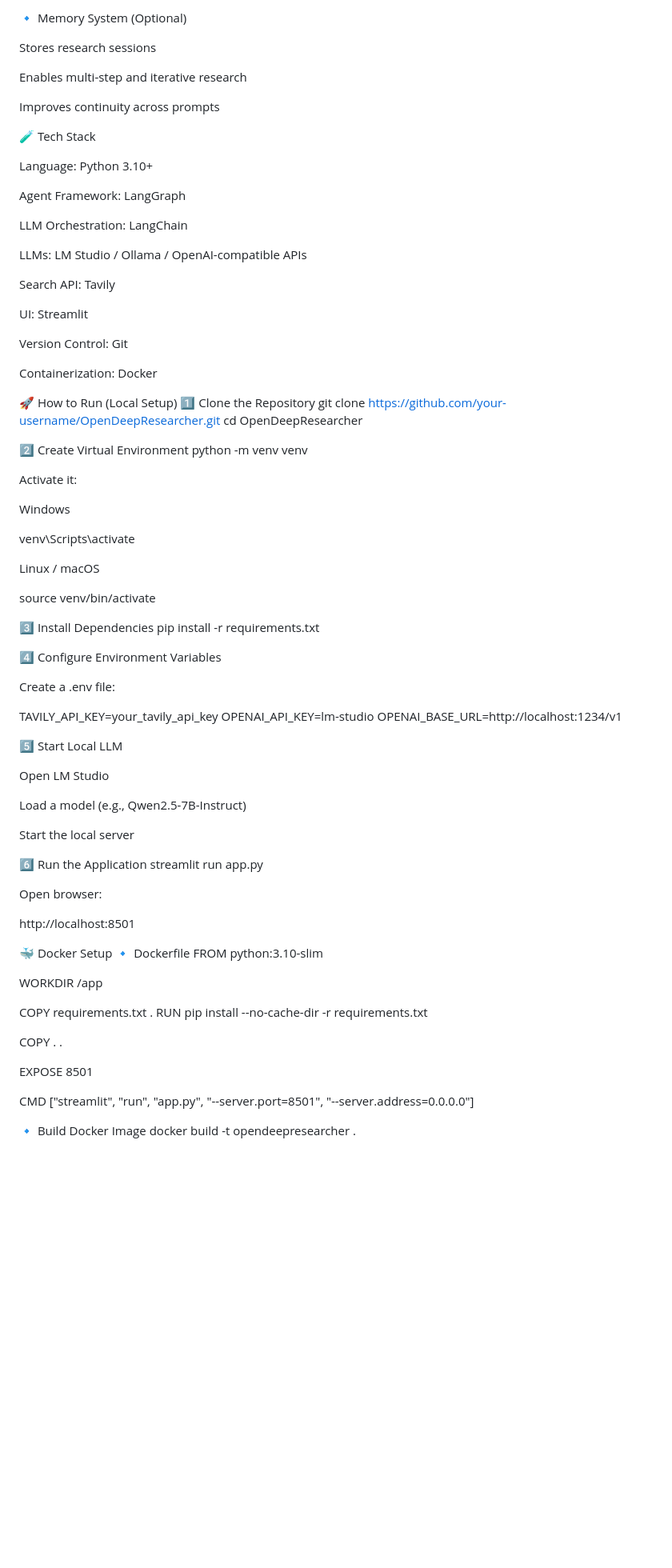
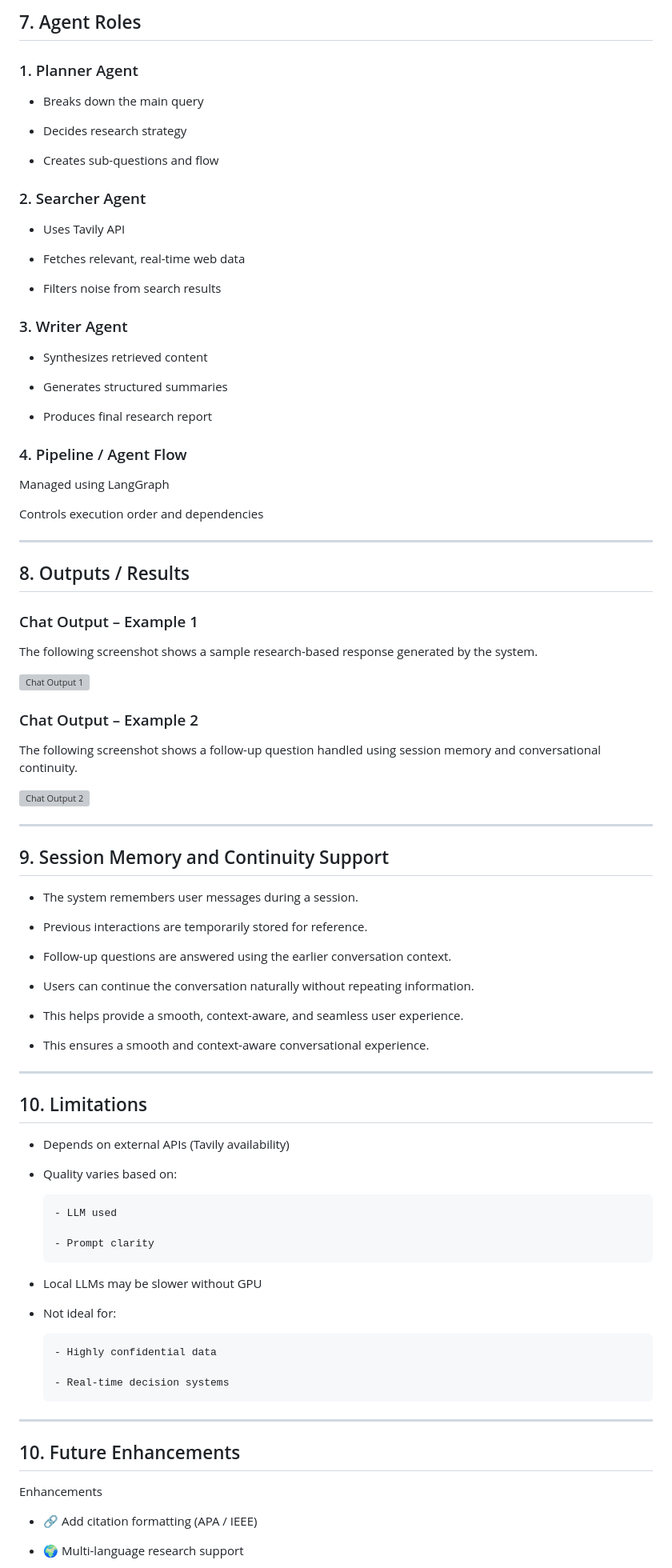
Before and after one commit to Amanadvin/OPEN-DEEP-RESEARCH, a Markdown page: README.md, the part around one of its changes. Shown at 80% size. GitHub-like rendering; blank space fills up the shorter version; grey boxes are pictures that could not be loaded.

```diff
--- a/README.md
+++ b/README.md
@@ -191,92 +186,89 @@ Ensures reliable end-to-end workflow
 
-🔹 Memory System (Optional)
+## 7. Agent Roles
 
-Stores research sessions
+### 1. Planner Agent
 
-Enables multi-step and iterative research
+- Breaks down the main query
 
-Improves continuity across prompts
+- Decides research strategy
 
-🧪 Tech Stack
+- Creates sub-questions and flow
 
-Language: Python 3.10+
+### 2. Searcher Agent
 
-Agent Framework: LangGraph
+- Uses Tavily API
 
-LLM Orchestration: LangChain
+- Fetches relevant, real-time web data
 
-LLMs: LM Studio / Ollama / OpenAI-compatible APIs
+- Filters noise from search results
 
-Search API: Tavily
+ ### 3. Writer Agent
 
-UI: Streamlit
+- Synthesizes retrieved content
 
-Version Control: Git
+- Generates structured summaries
 
-Containerization: Docker
+- Produces final research report
 
-🚀 How to Run (Local Setup)
-1️⃣ Clone the Repository
-git clone https://github.com/your-username/OpenDeepResearcher.git
-cd OpenDeepResearcher
+### 4. Pipeline / Agent Flow
 
-2️⃣ Create Virtual Environment
-python -m venv venv
+Managed using LangGraph
 
+Controls execution order and dependencies
 
-Activate it:
+---
+## 8. Outputs / Results
 
-Windows
+### Chat Output – Example 1
 
-venv\Scripts\activate
+The following screenshot shows a sample research-based response generated by the system.
 
+![Chat Output 1](https://github.com/LakshanLikhitM/OPEN-DEEP-RESEARCH/blob/main/output_chat1.png)
+### Chat Output – Example 2
 
-Linux / macOS
+The following screenshot shows a follow-up question handled using session memory and conversational continuity.
 
-source venv/bin/activate
+![Chat Output 2](https://github.com/LakshanLikhitM/OPEN-DEEP-RESEARCH/blob/main/output_chat2.png)
 
-3️⃣ Install Dependencies
-pip install -r requirements.txt
+---
+## 9. Session Memory and Continuity Support
 
-4️⃣ Configure Environment Variables
+- The system remembers user messages during a session.
 
-Create a .env file:
+- Previous interactions are temporarily stored for reference.
 
-TAVILY_API_KEY=your_tavily_api_key
-OPENAI_API_KEY=lm-studio
-OPENAI_BASE_URL=http://localhost:1234/v1
+- Follow-up questions are answered using the earlier conversation context.
 
-5️⃣ Start Local LLM
+- Users can continue the conversation naturally without repeating information.
 
-Open LM Studio
+- This helps provide a smooth, context-aware, and seamless user experience.
 
-Load a model (e.g., Qwen2.5-7B-Instruct)
+- This ensures a smooth and context-aware conversational experience.
 
-Start the local server
+---
 
-6️⃣ Run the Application
-streamlit run app.py
+## 10. Limitations
 
+- Depends on external APIs (Tavily availability)
 
-Open browser:
+- Quality varies based on:
 
-http://localhost:8501
+      - LLM used
 
-🐳 Docker Setup
-🔹 Dockerfile
-FROM python:3.10-slim
+      - Prompt clarity
 
-WORKDIR /app
+- Local LLMs may be slower without GPU
 
-COPY requirements.txt .
-RUN pip install --no-cache-dir -r requirements.txt
+- Not ideal for:
 
-COPY . .
+      - Highly confidential data
 
-EXPOSE 8501
+      - Real-time decision systems
+---
+## 10. Future Enhancements
+Enhancements
 
-CMD ["streamlit", "run", "app.py", "--server.port=8501", "--server.address=0.0.0.0"]
+- 🔗 Add citation formatting (APA / IEEE)
 
-🔹 Build Docker Image
-docker build -t opendeepresearcher .
+- 🌍 Multi-language research support
 
```
Also changed, not shown: other parts of README.md (+41 -104 lines).
